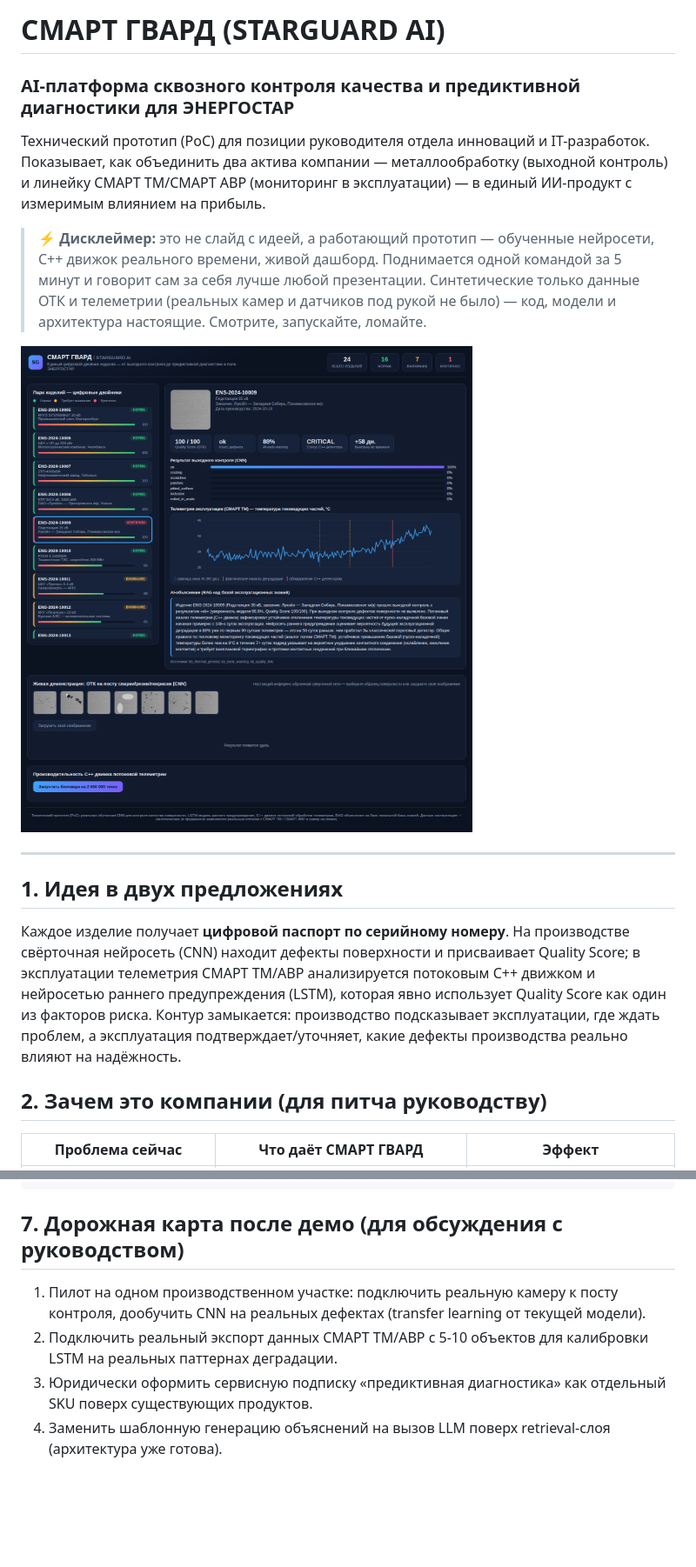
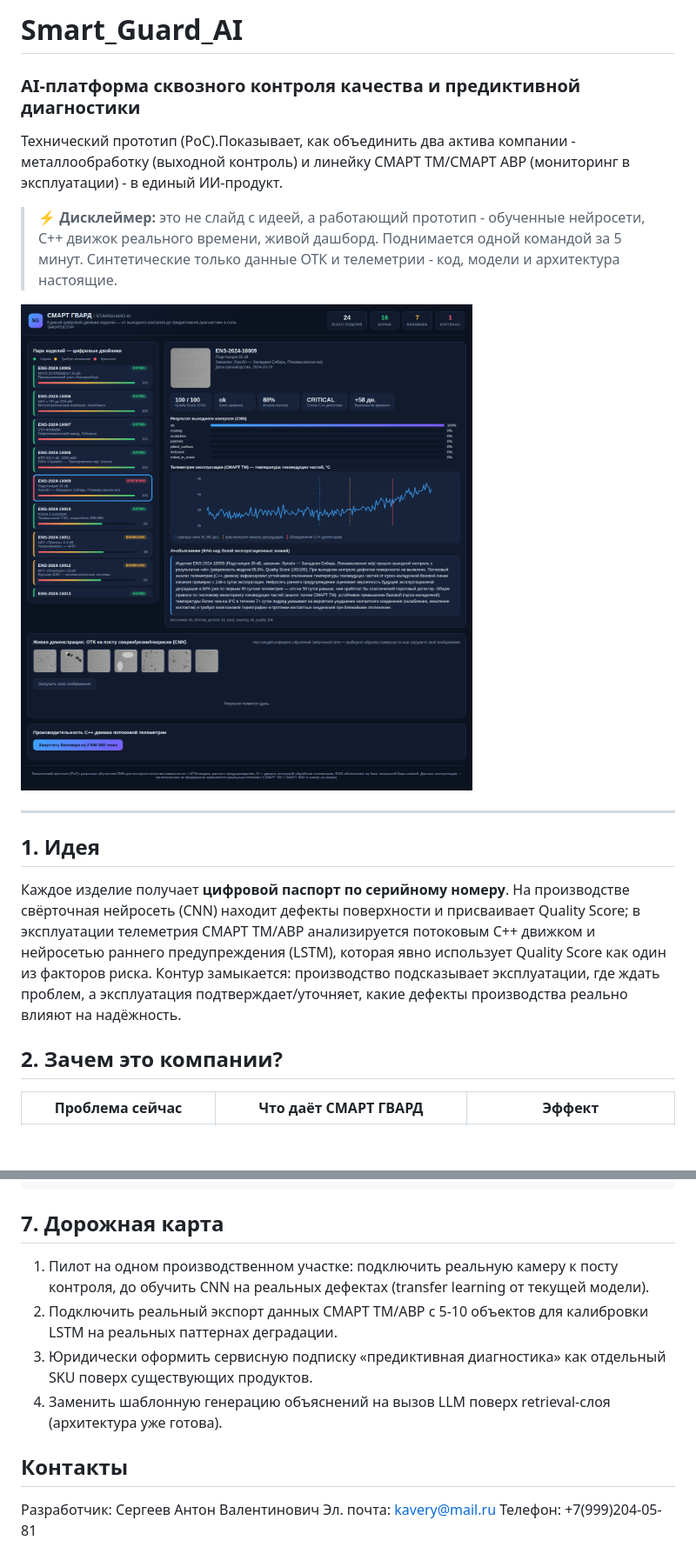
Before and after one commit to Anton-Sergeev-EA/Smart_Guard_AI, a Markdown page: README.md, 2 parts joined by grey strips. Shown at 87% size. GitHub-like rendering; blank space fills up the shorter version.

````diff
--- a/README.md
+++ b/README.md
@@ -1,14 +1,10 @@
-# СМАРТ ГВАРД (STARGUARD AI)
-### AI-платформа сквозного контроля качества и предиктивной диагностики для ЭНЕРГОСТАР
+# Smart_Guard_AI
+### AI-платформа сквозного контроля качества и предиктивной диагностики
 
-Технический прототип (PoC) для позиции руководителя отдела инноваций и IT-разработок.
-Показывает, как объединить два актива компании — металлообработку (выходной контроль)
-и линейку СМАРТ ТМ/СМАРТ АВР (мониторинг в эксплуатации) — в единый ИИ-продукт с
-измеримым влиянием на прибыль.
+Технический прототип (PoC).Показывает, как объединить два актива компании - металлообработку (выходной контроль)
+и линейку СМАРТ ТМ/СМАРТ АВР (мониторинг в эксплуатации) - в единый ИИ-продукт.
 
-> ⚡ **Дисклеймер:** это не слайд с идеей, а работающий прототип — обученные нейросети,
-> C++ движок реального времени, живой дашборд. Поднимается одной командой за 5 минут
-> и говорит сам за себя лучше любой презентации. Синтетические только данные ОТК и
-> телеметрии (реальных камер и датчиков под рукой не было) — код, модели и архитектура
-> настоящие. Смотрите, запускайте, ломайте.
+> ⚡ **Дисклеймер:** это не слайд с идеей, а работающий прототип - обученные нейросети,
+> C++ движок реального времени, живой дашборд. Поднимается одной командой за 5 минут. Синтетические только данные ОТК и
+> телеметрии - код, модели и архитектура настоящие.
 
@@ -16,7 +12,7 @@
 
 ---
 
-## 1. Идея в двух предложениях
+## 1. Идея
 
 Каждое изделие получает **цифровой паспорт по серийному номеру**. На производстве
 свёрточная нейросеть (CNN) находит дефекты поверхности и присваивает Quality Score;
@@ -26,7 +22,7 @@
 эксплуатации, где ждать проблем, а эксплуатация подтверждает/уточняет, какие
 дефекты производства реально влияют на надёжность.
 
-## 2. Зачем это компании (для питча руководству)
+## 2. Зачем это компании?
 
 | Проблема сейчас | Что даёт СМАРТ ГВАРД | Эффект |
 |---|---|---|
@@ -142,13 +138,19 @@ starguard/
     └── app.js                     # дашборд, живое ОТК-демо, графики (без внешних CDN)
 ```
 
-## 7. Дорожная карта после демо (для обсуждения с руководством)
+## 7. Дорожная карта
 
 1. Пилот на одном производственном участке: подключить реальную камеру к посту
-   контроля, дообучить CNN на реальных дефектах (transfer learning от текущей модели).
+   контроля, до обучить CNN на реальных дефектах (transfer learning от текущей модели).
 2. Подключить реальный экспорт данных СМАРТ ТМ/АВР с 5-10 объектов для калибровки
    LSTM на реальных паттернах деградации.
 3. Юридически оформить сервисную подписку «предиктивная диагностика» как отдельный
    SKU поверх существующих продуктов.
 4. Заменить шаблонную генерацию объяснений на вызов LLM поверх retrieval-слоя
    (архитектура уже готова).
+
+## Контакты
+
+Разработчик: Сергеев Антон Валентинович
+Эл. почта: kavery@mail.ru
+Телефон: +7(999)204-05-81
````
Also changed, not shown: other parts of README.md (+4 -4 lines).
